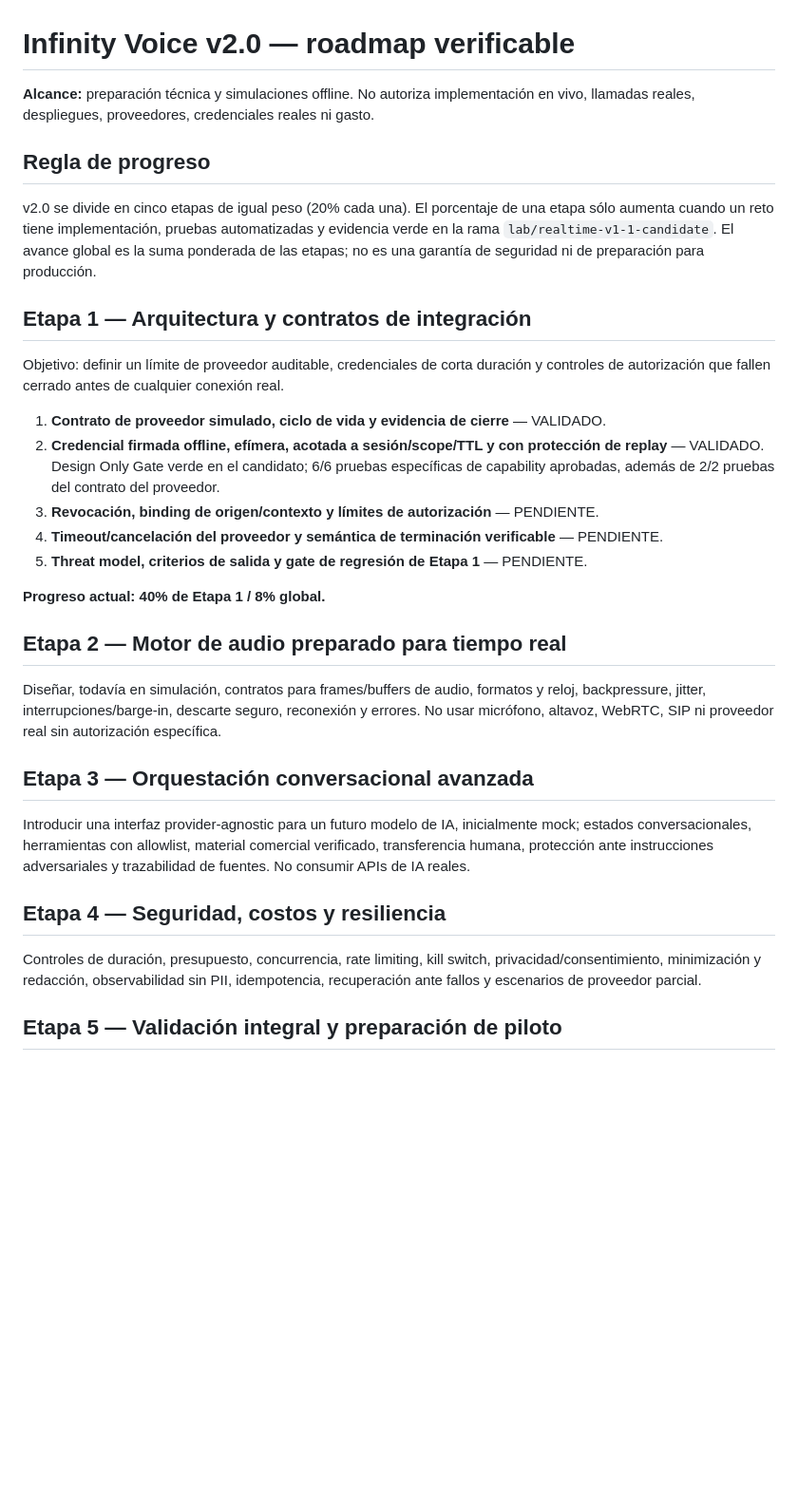
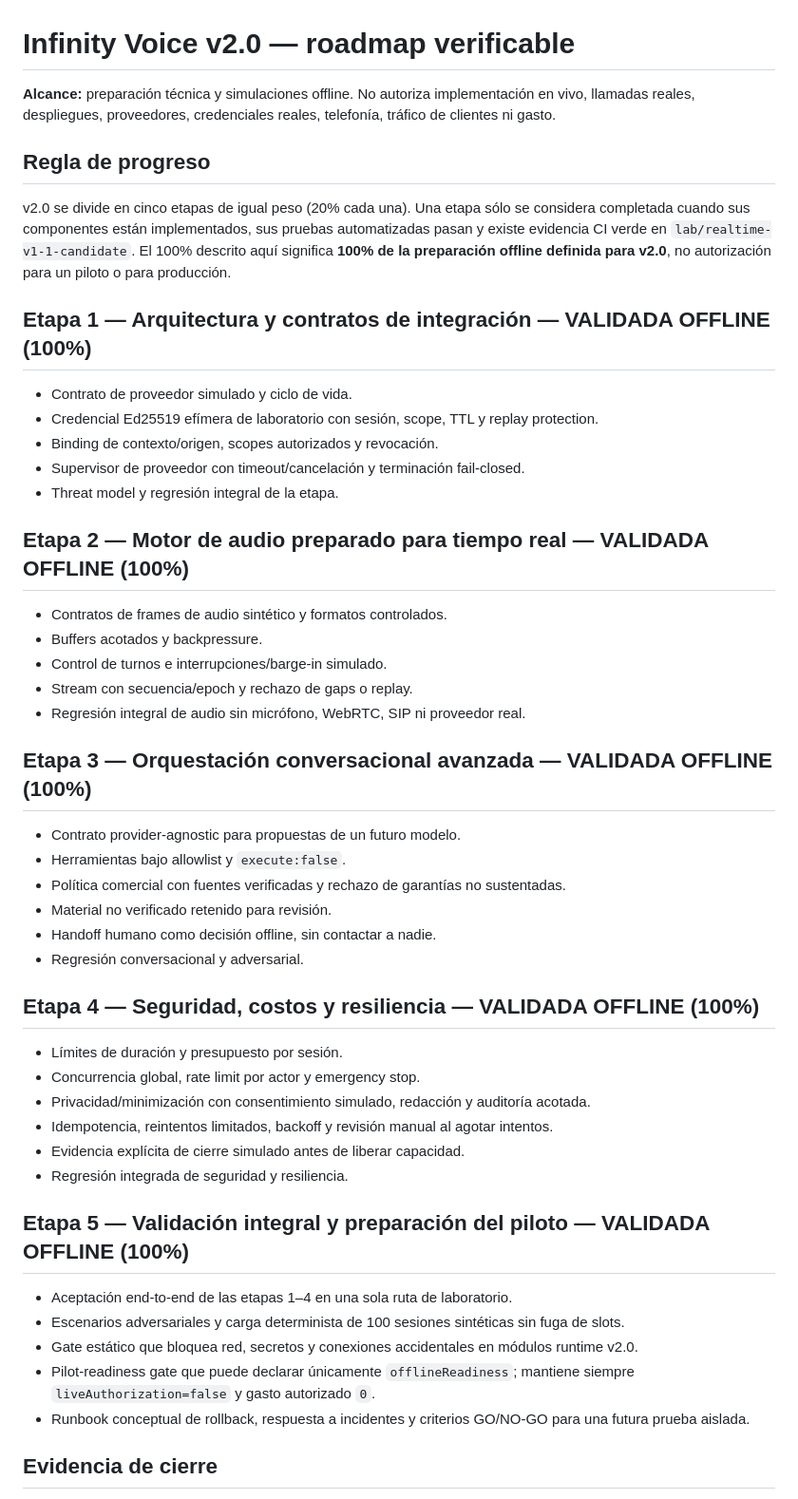
Before and after one commit to estrategia-tech/infinity-voice-lab, a Markdown page: docs/realtime-v2.0-roadmap.md, the part around one of its changes. Shown at 95% size. Rendered like a GitHub page; blank space fills up the shorter version.

Commit message:
docs(v2): record five offline stages complete at validated checkpoint

```diff
--- a/docs/realtime-v2.0-roadmap.md
+++ b/docs/realtime-v2.0-roadmap.md
@@ -1,34 +1,52 @@
 # Infinity Voice v2.0 — roadmap verificable
 
-**Alcance:** preparación técnica y simulaciones offline. No autoriza implementación en vivo, llamadas reales, despliegues, proveedores, credenciales reales ni gasto.
+**Alcance:** preparación técnica y simulaciones offline. No autoriza implementación en vivo, llamadas reales, despliegues, proveedores, credenciales reales, telefonía, tráfico de clientes ni gasto.
 
 ## Regla de progreso
 
-v2.0 se divide en cinco etapas de igual peso (20% cada una). El porcentaje de una etapa sólo aumenta cuando un reto tiene implementación, pruebas automatizadas y evidencia verde en la rama `lab/realtime-v1-1-candidate`. El avance global es la suma ponderada de las etapas; no es una garantía de seguridad ni de preparación para producción.
+v2.0 se divide en cinco etapas de igual peso (20% cada una). Una etapa sólo se considera completada cuando sus componentes están implementados, sus pruebas automatizadas pasan y existe evidencia CI verde en `lab/realtime-v1-1-candidate`. El 100% descrito aquí significa **100% de la preparación offline definida para v2.0**, no autorización para un piloto o para producción.
 
-## Etapa 1 — Arquitectura y contratos de integración
+## Etapa 1 — Arquitectura y contratos de integración — VALIDADA OFFLINE (100%)
 
-Objetivo: definir un límite de proveedor auditable, credenciales de corta duración y controles de autorización que fallen cerrado antes de cualquier conexión real.
+- Contrato de proveedor simulado y ciclo de vida.
+- Credencial Ed25519 efímera de laboratorio con sesión, scope, TTL y replay protection.
+- Binding de contexto/origen, scopes autorizados y revocación.
+- Supervisor de proveedor con timeout/cancelación y terminación fail-closed.
+- Threat model y regresión integral de la etapa.
 
-1. **Contrato de proveedor simulado, ciclo de vida y evidencia de cierre** — VALIDADO.
-2. **Credencial firmada offline, efímera, acotada a sesión/scope/TTL y con protección de replay** — VALIDADO. Design Only Gate verde en el candidato; 6/6 pruebas específicas de capability aprobadas, además de 2/2 pruebas del contrato del proveedor.
-3. **Revocación, binding de origen/contexto y límites de autorización** — PENDIENTE.
-4. **Timeout/cancelación del proveedor y semántica de terminación verificable** — PENDIENTE.
-5. **Threat model, criterios de salida y gate de regresión de Etapa 1** — PENDIENTE.
+## Etapa 2 — Motor de audio preparado para tiempo real — VALIDADA OFFLINE (100%)
 
-**Progreso actual: 40% de Etapa 1 / 8% global.**
+- Contratos de frames de audio sintético y formatos controlados.
+- Buffers acotados y backpressure.
+- Control de turnos e interrupciones/barge-in simulado.
+- Stream con secuencia/epoch y rechazo de gaps o replay.
+- Regresión integral de audio sin micrófono, WebRTC, SIP ni proveedor real.
 
-## Etapa 2 — Motor de audio preparado para tiempo real
+## Etapa 3 — Orquestación conversacional avanzada — VALIDADA OFFLINE (100%)
 
-Diseñar, todavía en simulación, contratos para frames/buffers de audio, formatos y reloj, backpressure, jitter, interrupciones/barge-in, descarte seguro, reconexión y errores. No usar micrófono, altavoz, WebRTC, SIP ni proveedor real sin autorización específica.
+- Contrato provider-agnostic para propuestas de un futuro modelo.
+- Herramientas bajo allowlist y `execute:false`.
+- Política comercial con fuentes verificadas y rechazo de garantías no sustentadas.
+- Material no verificado retenido para revisión.
+- Handoff humano como decisión offline, sin contactar a nadie.
+- Regresión conversacional y adversarial.
 
-## Etapa 3 — Orquestación conversacional avanzada
+## Etapa 4 — Seguridad, costos y resiliencia — VALIDADA OFFLINE (100%)
 
-Introducir una interfaz provider-agnostic para un futuro modelo de IA, inicialmente mock; estados conversacionales, herramientas con allowlist, material comercial verificado, transferencia humana, protección ante instrucciones adversariales y trazabilidad de fuentes. No consumir APIs de IA reales.
+- Límites de duración y presupuesto por sesión.
+- Concurrencia global, rate limit por actor y emergency stop.
+- Privacidad/minimización con consentimiento simulado, redacción y auditoría acotada.
+- Idempotencia, reintentos limitados, backoff y revisión manual al agotar intentos.
+- Evidencia explícita de cierre simulado antes de liberar capacidad.
+- Regresión integrada de seguridad y resiliencia.
 
-## Etapa 4 — Seguridad, costos y resiliencia
+## Etapa 5 — Validación integral y preparación del piloto — VALIDADA OFFLINE (100%)
 
-Controles de duración, presupuesto, concurrencia, rate limiting, kill switch, privacidad/consentimiento, minimización y redacción, observabilidad sin PII, idempotencia, recuperación ante fallos y escenarios de proveedor parcial.
+- Aceptación end-to-end de las etapas 1–4 en una sola ruta de laboratorio.
+- Escenarios adversariales y carga determinista de 100 sesiones sintéticas sin fuga de slots.
+- Gate estático que bloquea red, secretos y conexiones accidentales en módulos runtime v2.0.
+- Pilot-readiness gate que puede declarar únicamente `offlineReadiness`; mantiene siempre `liveAuthorization=false` y gasto autorizado `0`.
+- Runbook conceptual de rollback, respuesta a incidentes y criterios GO/NO-GO para una futura prueba aislada.
 
-## Etapa 5 — Validación integral y preparación de piloto
+## Evidencia de cierre
 
```
Also changed, not shown: other parts of docs/realtime-v2.0-roadmap.md (+8 -2 lines).
